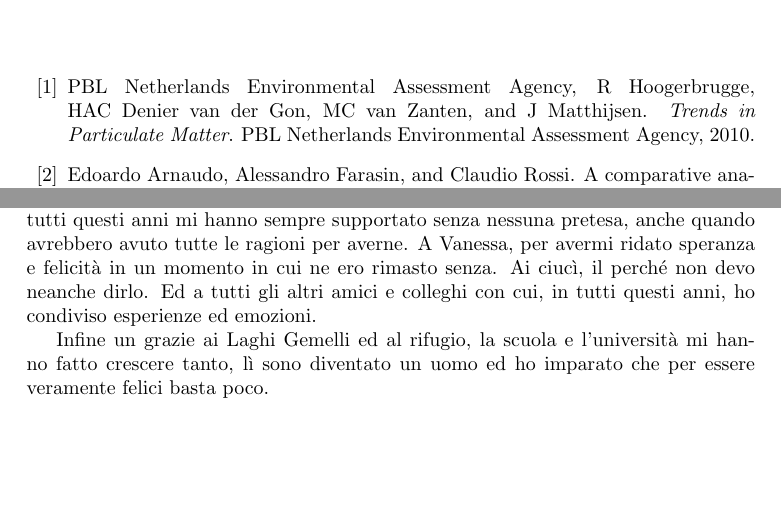
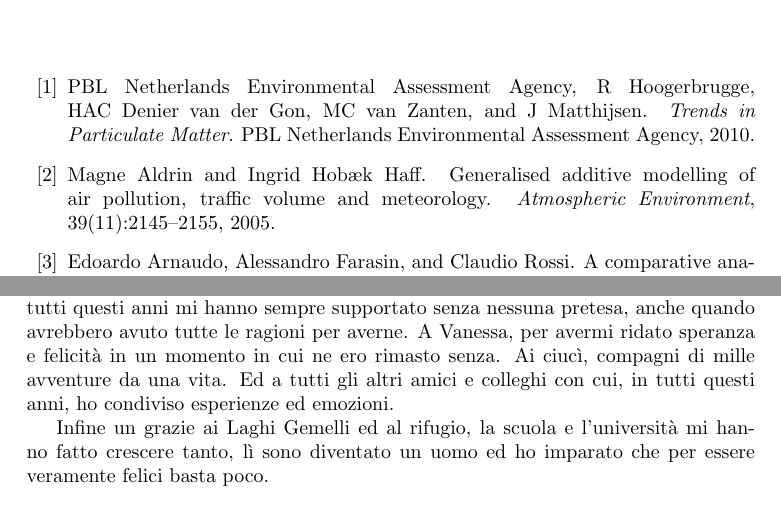
Before and after one commit to MarcoBelotti96/Tesi, a LaTeX document (Tesi/Tesi.tex): two parts of pages 52 and 55 of 55, joined at a grey line, cut so that both start at the same text, the shorter picture padded with empty space. Compiled offline with pdfLaTeX.

Commit message:
ultimo fix tesi

```diff
--- a/Tesi/Tesi.tex
+++ b/Tesi/Tesi.tex
@@ -1292,7 +1292,7 @@ Il Prof. Andrea Trentini, relatore di questa tesi, per avermi permesso di studia
 
 Un ringraziamento speciale va alla mia famiglia, a Paolo, Fiorella ed Ivan, che in tutti questi anni mi hanno sempre supportato senza nessuna pretesa, anche quando avrebbero avuto tutte le ragioni per averne.
 A Vanessa, per avermi ridato speranza e felicità in un momento in cui ne ero rimasto senza.
-Ai ciucì, il perché non devo neanche dirlo. Ed a tutti gli altri amici e colleghi con cui, in tutti questi anni, ho condiviso esperienze ed emozioni.
+Ai ciucì, compagni di mille avventure da una vita. Ed a tutti gli altri amici e colleghi con cui, in tutti questi anni, ho condiviso esperienze ed emozioni.
 
 Infine un grazie ai Laghi Gemelli ed al rifugio, la scuola e l'università mi hanno fatto crescere tanto, lì sono diventato un uomo ed ho imparato che per essere veramente felici basta poco.
 
```
Also changed, not shown: Tesi/Tesi.tex (2 more changed lines).
